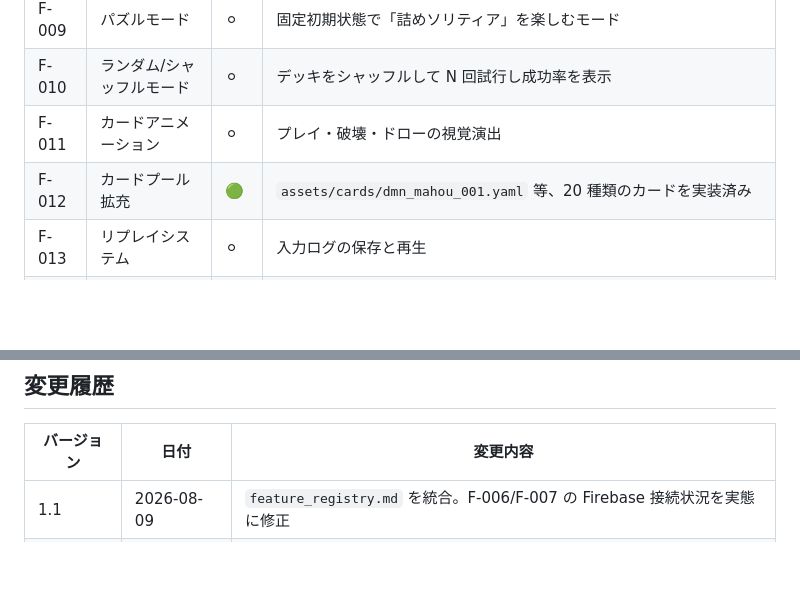
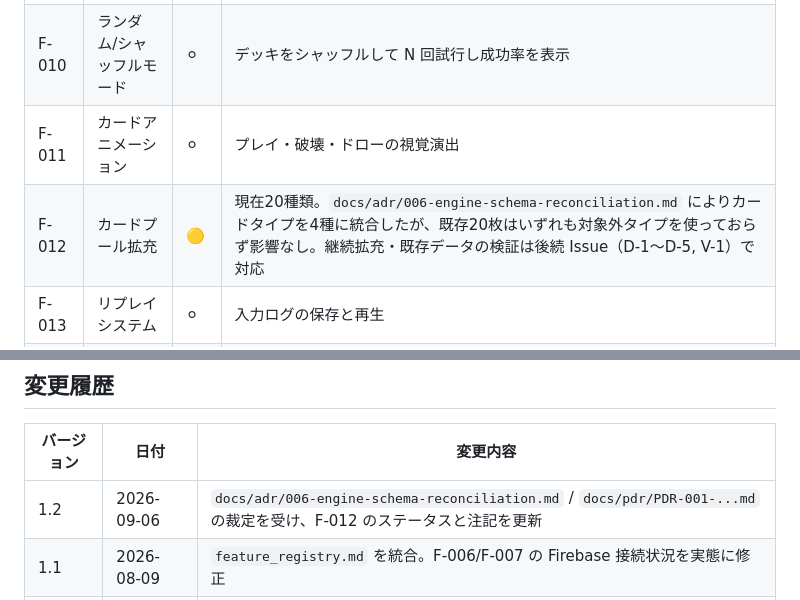
Before and after one commit to vdnih/solitcg, a Markdown page: docs/PRD.md, 2 parts joined by grey strips. GitHub-like rendering; blank space fills up the shorter version.

```diff
--- a/docs/PRD.md
+++ b/docs/PRD.md
@@ -50,7 +50,7 @@ Flutter/Flame で開発し、Web ブラウザ上で即座にプレイできる
 | F-009 | パズルモード | ⚪ | 固定初期状態で「詰めソリティア」を楽しむモード |
 | F-010 | ランダム/シャッフルモード | ⚪ | デッキをシャッフルして N 回試行し成功率を表示 |
 | F-011 | カードアニメーション | ⚪ | プレイ・破壊・ドローの視覚演出 |
-| F-012 | カードプール拡充 | 🟢 | `assets/cards/dmn_mahou_001.yaml` 等、20 種類のカードを実装済み |
+| F-012 | カードプール拡充 | 🟡 | 現在20種類。`docs/adr/006-engine-schema-reconciliation.md` によりカードタイプを4種に統合したが、既存20枚はいずれも対象外タイプを使っておらず影響なし。継続拡充・既存データの検証は後続 Issue（D-1〜D-5, V-1）で対応 |
 | F-013 | リプレイシステム | ⚪ | 入力ログの保存と再生 |
 | F-014 | カード画像 | ⚪ | `assets/images/cards/` は `.gitkeep` のみで未着手。現状は全カードがグラデーション矩形で代替表示される |
 
@@ -81,5 +81,6 @@ Flutter/Flame で開発し、Web ブラウザ上で即座にプレイできる
 
 | バージョン | 日付 | 変更内容 |
 |---|---|---|
+| 1.2 | 2026-09-06 | `docs/adr/006-engine-schema-reconciliation.md` / `docs/pdr/PDR-001-...md` の裁定を受け、F-012 のステータスと注記を更新 |
 | 1.1 | 2026-08-09 | `feature_registry.md` を統合。F-006/F-007 の Firebase 接続状況を実態に修正 |
 | 1.0 | 2026-04-06 | 初版作成（ドキュメント体系整備に伴い CLAUDE.md から分離） |
```
Also changed, not shown: other parts of docs/PRD.md (+2 -2 lines).
